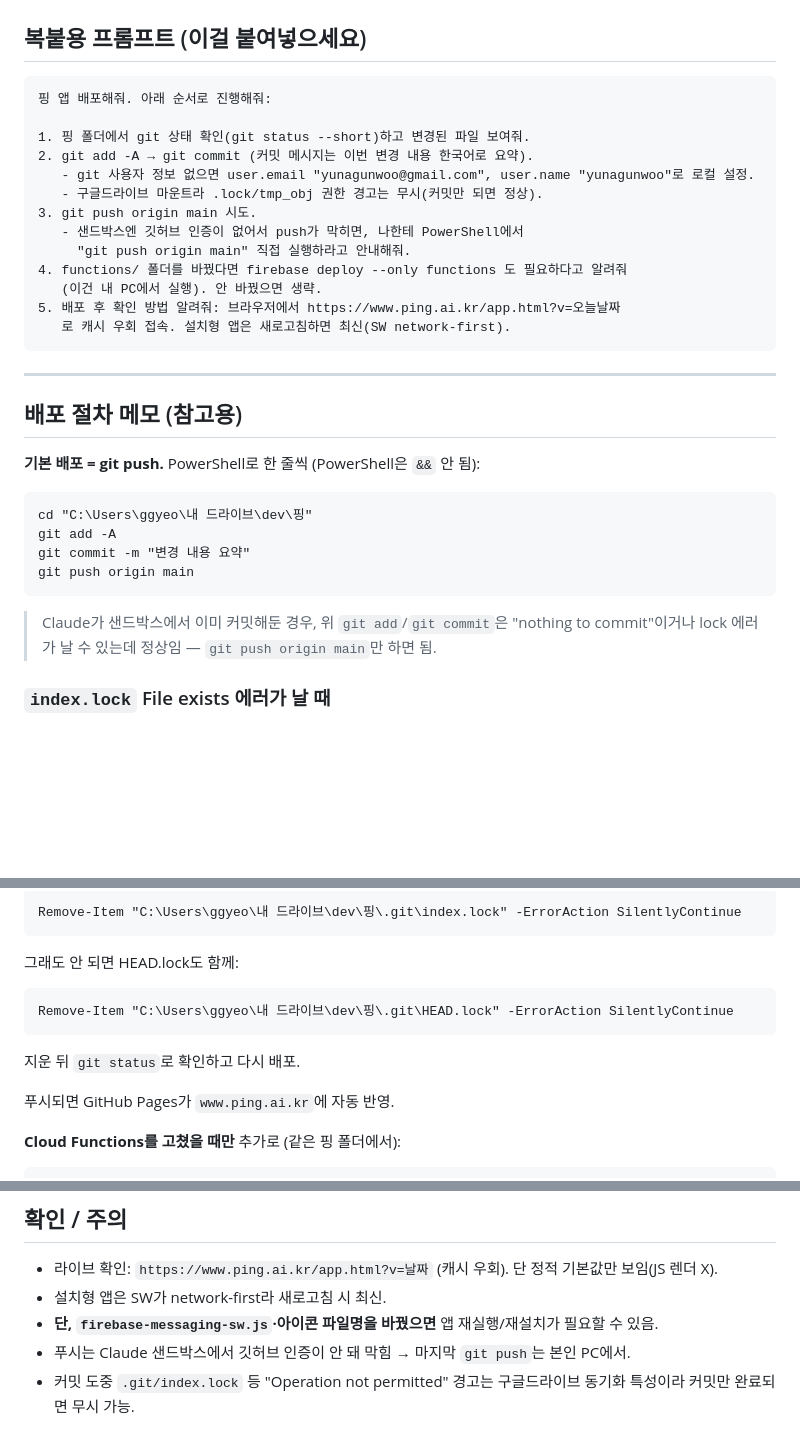
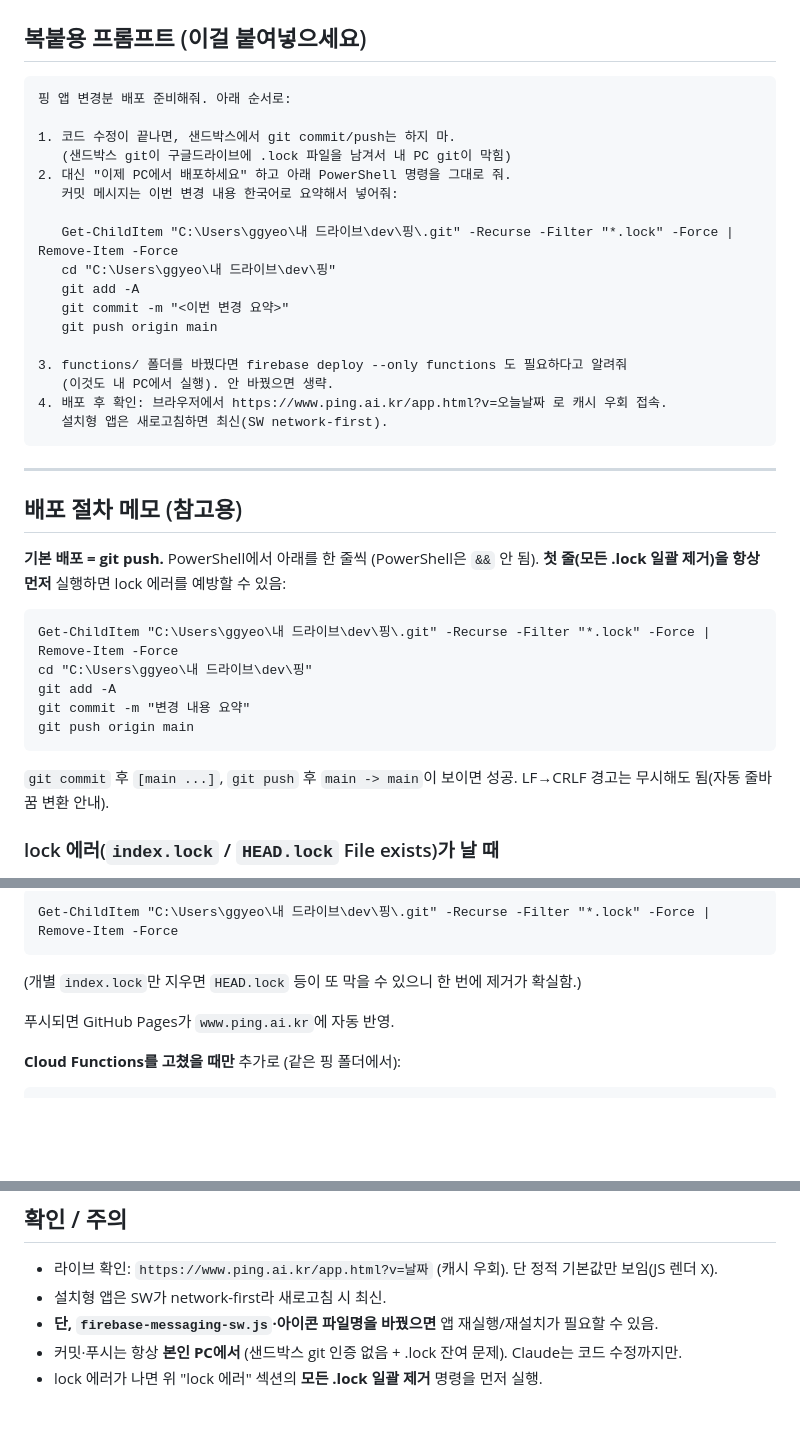
Before and after one commit to yunagunwoo-netizen/ping, a Markdown page: DEPLOY.md, 3 parts joined by grey strips. Drawn GitHub-style; blank space fills up the shorter version.

Commit message:
변경 내용 요약

````diff
--- a/DEPLOY.md
+++ b/DEPLOY.md
@@ -8,36 +8,42 @@
 ## 복붙용 프롬프트 (이걸 붙여넣으세요)
 
 ```
-핑 앱 배포해줘. 아래 순서로 진행해줘:
+핑 앱 변경분 배포 준비해줘. 아래 순서로:
 
-1. 핑 폴더에서 git 상태 확인(git status --short)하고 변경된 파일 보여줘.
-2. git add -A → git commit (커밋 메시지는 이번 변경 내용 한국어로 요약).
-   - git 사용자 정보 없으면 user.email "yunagunwoo@gmail.com", user.name "yunagunwoo"로 로컬 설정.
-   - 구글드라이브 마운트라 .lock/tmp_obj 권한 경고는 무시(커밋만 되면 정상).
-3. git push origin main 시도.
-   - 샌드박스엔 깃허브 인증이 없어서 push가 막히면, 나한테 PowerShell에서
-     "git push origin main" 직접 실행하라고 안내해줘.
-4. functions/ 폴더를 바꿨다면 firebase deploy --only functions 도 필요하다고 알려줘
-   (이건 내 PC에서 실행). 안 바꿨으면 생략.
-5. 배포 후 확인 방법 알려줘: 브라우저에서 https://www.ping.ai.kr/app.html?v=오늘날짜
-   로 캐시 우회 접속. 설치형 앱은 새로고침하면 최신(SW network-first).
+1. 코드 수정이 끝나면, 샌드박스에서 git commit/push는 하지 마.
+   (샌드박스 git이 구글드라이브에 .lock 파일을 남겨서 내 PC git이 막힘)
+2. 대신 "이제 PC에서 배포하세요" 하고 아래 PowerShell 명령을 그대로 줘.
+   커밋 메시지는 이번 변경 내용 한국어로 요약해서 넣어줘:
+
+   Get-ChildItem "C:\Users\ggyeo\내 드라이브\dev\핑\.git" -Recurse -Filter "*.lock" -Force | Remove-Item -Force
+   cd "C:\Users\ggyeo\내 드라이브\dev\핑"
+   git add -A
+   git commit -m "<이번 변경 요약>"
+   git push origin main
+
+3. functions/ 폴더를 바꿨다면 firebase deploy --only functions 도 필요하다고 알려줘
+   (이것도 내 PC에서 실행). 안 바꿨으면 생략.
+4. 배포 후 확인: 브라우저에서 https://www.ping.ai.kr/app.html?v=오늘날짜 로 캐시 우회 접속.
+   설치형 앱은 새로고침하면 최신(SW network-first).
 ```
 
 ---
 
 ## 배포 절차 메모 (참고용)
 
-**기본 배포 = git push.** PowerShell로 한 줄씩 (PowerShell은 `&&` 안 됨):
+**기본 배포 = git push.** PowerShell에서 아래를 한 줄씩 (PowerShell은 `&&` 안 됨).
+**첫 줄(모든 .lock 일괄 제거)을 항상 먼저** 실행하면 lock 에러를 예방할 수 있음:
 
 ```
+Get-ChildItem "C:\Users\ggyeo\내 드라이브\dev\핑\.git" -Recurse -Filter "*.lock" -Force | Remove-Item -Force
 cd "C:\Users\ggyeo\내 드라이브\dev\핑"
 git add -A
 git commit -m "변경 내용 요약"
 git push origin main
 ```
 
-> Claude가 샌드박스에서 이미 커밋해둔 경우, 위 `git add`/`git commit`은
-> "nothing to commit"이거나 lock 에러가 날 수 있는데 정상임 — `git push origin main`만 하면 됨.
+`git commit` 후 `[main ...]`, `git push` 후 `main -> main`이 보이면 성공.
+LF→CRLF 경고는 무시해도 됨(자동 줄바꿈 변환 안내).
 
-### `index.lock` File exists 에러가 날 때
+### lock 에러(`index.lock` / `HEAD.lock` File exists)가 날 때
 
@@ -47,15 +54,9 @@ git push origin main
 
 ```
-Remove-Item "C:\Users\ggyeo\내 드라이브\dev\핑\.git\index.lock" -ErrorAction SilentlyContinue
+Get-ChildItem "C:\Users\ggyeo\내 드라이브\dev\핑\.git" -Recurse -Filter "*.lock" -Force | Remove-Item -Force
 ```
 
-그래도 안 되면 HEAD.lock도 함께:
-
-```
-Remove-Item "C:\Users\ggyeo\내 드라이브\dev\핑\.git\HEAD.lock" -ErrorAction SilentlyContinue
-```
-
-지운 뒤 `git status`로 확인하고 다시 배포.
+(개별 `index.lock`만 지우면 `HEAD.lock` 등이 또 막을 수 있으니 한 번에 제거가 확실함.)
 
 푸시되면 GitHub Pages가 `www.ping.ai.kr`에 자동 반영.
 
@@ -73,5 +74,5 @@ firebase deploy --only functions
 - 라이브 확인: `https://www.ping.ai.kr/app.html?v=날짜` (캐시 우회). 단 정적 기본값만 보임(JS 렌더 X).
 - 설치형 앱은 SW가 network-first라 새로고침 시 최신.
 - **단, `firebase-messaging-sw.js`·아이콘 파일명을 바꿨으면** 앱 재실행/재설치가 필요할 수 있음.
-- 푸시는 Claude 샌드박스에서 깃허브 인증이 안 돼 막힘 → 마지막 `git push`는 본인 PC에서.
-- 커밋 도중 `.git/index.lock` 등 "Operation not permitted" 경고는 구글드라이브 동기화 특성이라 커밋만 완료되면 무시 가능.
+- 커밋·푸시는 항상 **본인 PC에서** (샌드박스 git 인증 없음 + .lock 잔여 문제). Claude는 코드 수정까지만.
+- lock 에러가 나면 위 "lock 에러" 섹션의 **모든 .lock 일괄 제거** 명령을 먼저 실행.
````
Also changed, not shown: other parts of DEPLOY.md (+4 -3 lines).
